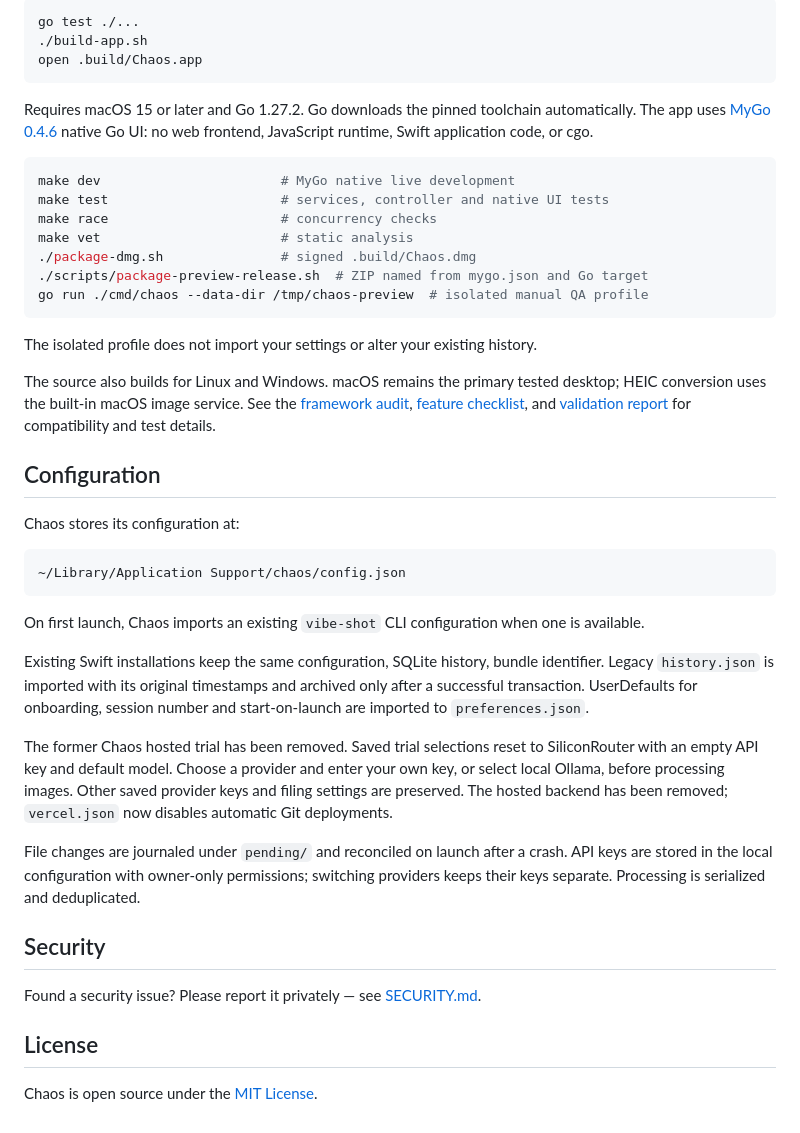
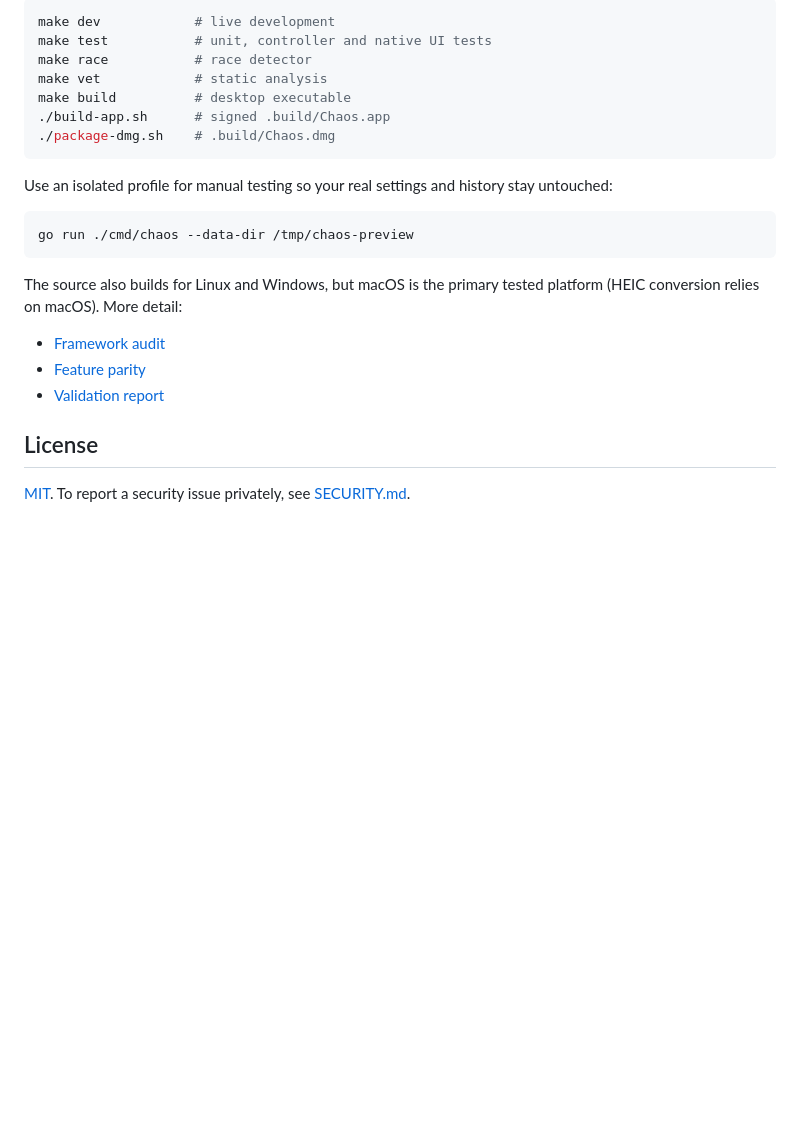
Before and after one commit to michaelmjhhhh/Chaos, a Markdown page: README.md, the part around one of its changes. GitHub-like rendering; blank space fills up the shorter version.

````diff
--- a/README.md
+++ b/README.md
@@ -149,61 +154,26 @@ Existing files in the watched directory are ignored. Chaos only processes screen
 
 ```bash
-go test ./...
-./build-app.sh
-open .build/Chaos.app
+make dev            # live development
+make test           # unit, controller and native UI tests
+make race           # race detector
+make vet            # static analysis
+make build          # desktop executable
+./build-app.sh      # signed .build/Chaos.app
+./package-dmg.sh    # .build/Chaos.dmg
 ```
 
-Requires macOS 15 or later and Go 1.27.2. Go downloads the pinned toolchain
-automatically. The app uses [MyGo 0.4.6](https://github.com/egoist/mygo/tree/v0.4.6)
-native Go UI: no web frontend, JavaScript runtime, Swift application code, or cgo.
+Use an isolated profile for manual testing so your real settings and history stay untouched:
 
 ```bash
-make dev                       # MyGo native live development
-make test                      # services, controller and native UI tests
-make race                      # concurrency checks
-make vet                       # static analysis
-./package-dmg.sh               # signed .build/Chaos.dmg
-./scripts/package-preview-release.sh  # ZIP named from mygo.json and Go target
-go run ./cmd/chaos --data-dir /tmp/chaos-preview  # isolated manual QA profile
+go run ./cmd/chaos --data-dir /tmp/chaos-preview
 ```
 
-The isolated profile does not import your settings or alter your existing history.
+The source also builds for Linux and Windows, but macOS is the primary tested platform (HEIC conversion relies on macOS). More detail:
 
-The source also builds for Linux and Windows. macOS remains the primary tested
-desktop; HEIC conversion uses the built-in macOS image service. See the
-[framework audit](docs/migration/mygo-audit.md),
-[feature checklist](docs/migration/feature-parity.md), and
-[validation report](docs/migration/validation.md) for compatibility and test details.
-
-## Configuration
-
-Chaos stores its configuration at:
-
-```text
-~/Library/Application Support/chaos/config.json
-```
-
-On first launch, Chaos imports an existing `vibe-shot` CLI configuration when one is available.
-
-Existing Swift installations keep the same configuration, SQLite history, bundle
-identifier. Legacy `history.json` is imported with its
-original timestamps and archived only after a successful transaction. UserDefaults
-for onboarding, session number and start-on-launch are imported to `preferences.json`.
-
-The former Chaos hosted trial has been removed. Saved trial selections reset to
-SiliconRouter with an empty API key and default model. Choose a provider and enter
-your own key, or select local Ollama, before processing images. Other saved provider
-keys and filing settings are preserved. The hosted backend has been removed;
-`vercel.json` now disables automatic Git deployments.
-
-File changes are journaled under `pending/` and reconciled on launch after a crash.
-API keys are stored in the local configuration with owner-only permissions; switching
-providers keeps their keys separate. Processing is serialized and deduplicated.
-
-## Security
-
-Found a security issue? Please report it privately — see [SECURITY.md](SECURITY.md).
+- [Framework audit](docs/migration/mygo-audit.md)
+- [Feature parity](docs/migration/feature-parity.md)
+- [Validation report](docs/migration/validation.md)
 
 ## License
 
-Chaos is open source under the [MIT License](LICENSE).
+[MIT](LICENSE). To report a security issue privately, see [SECURITY.md](SECURITY.md).
````
Also changed, not shown: other parts of README.md (+85 -80 lines).
